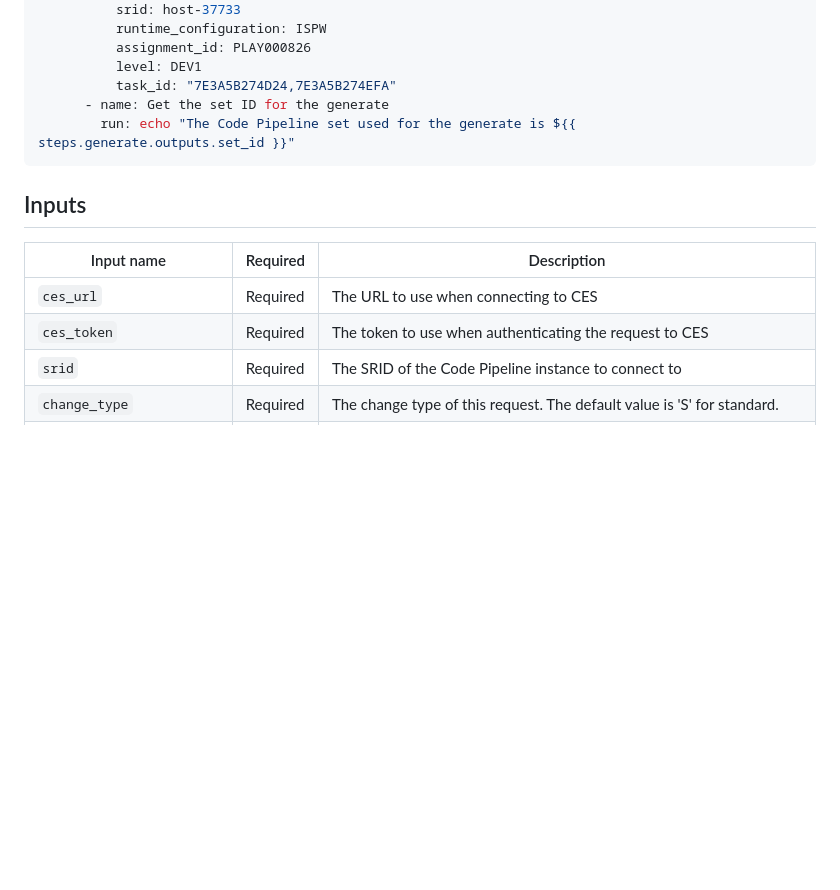
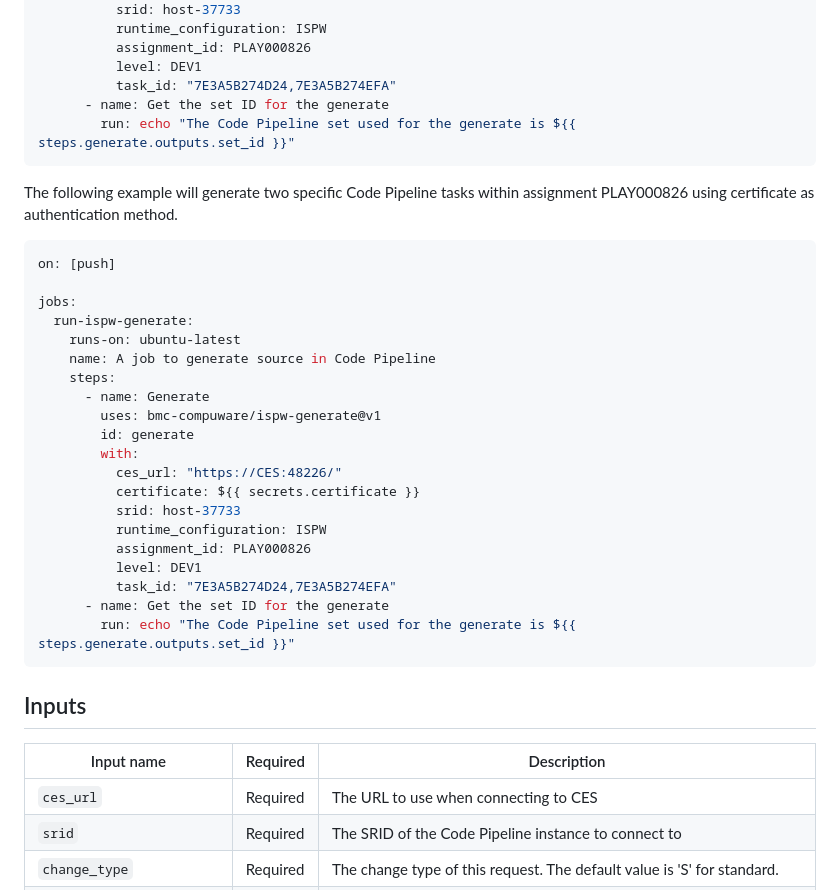
Before and after one commit to bmc-compuware/ispw-generate, a Markdown page: README.md, the part around one of its changes. Drawn GitHub-style; blank space fills up the shorter version.

````diff
--- a/README.md
+++ b/README.md
@@ -81,12 +81,36 @@ jobs:
         run: echo "The Code Pipeline set used for the generate is ${{ steps.generate.outputs.set_id }}"
 ```
 
+The following example will generate two specific Code Pipeline tasks within assignment PLAY000826 using certificate as authentication method.
+
+``` yaml
+on: [push]
+
+jobs:
+  run-ispw-generate:
+    runs-on: ubuntu-latest
+    name: A job to generate source in Code Pipeline
+    steps:
+      - name: Generate
+        uses: bmc-compuware/ispw-generate@v1
+        id: generate
+        with:
+          ces_url: "https://CES:48226/"
+          certificate: ${{ secrets.certificate }}
+          srid: host-37733
+          runtime_configuration: ISPW
+          assignment_id: PLAY000826
+          level: DEV1
+          task_id: "7E3A5B274D24,7E3A5B274EFA"
+      - name: Get the set ID for the generate
+        run: echo "The Code Pipeline set used for the generate is ${{ steps.generate.outputs.set_id }}"
+```
+
 ## Inputs
 
 | Input name | Required | Description |
 | ---------- | -------- | ----------- |
 | `ces_url` | Required | The URL to use when connecting to CES |
-| `ces_token` | Required | The token to use when authenticating the request to CES |
 | `srid` | Required | The SRID of the Code Pipeline instance to connect to |
 | `change_type` | Required | The change type of this request. The default value is 'S' for standard. |
 | `execution_status` | Required | The flag to indicate whether the generate should happen immediately, or should be held. The default is 'I' for immediate. Other possible value is 'H' for hold. |
````
Also changed, not shown: other parts of README.md (+20 -1 lines), media/github-saving-certificate.png (added), 6 other files.
